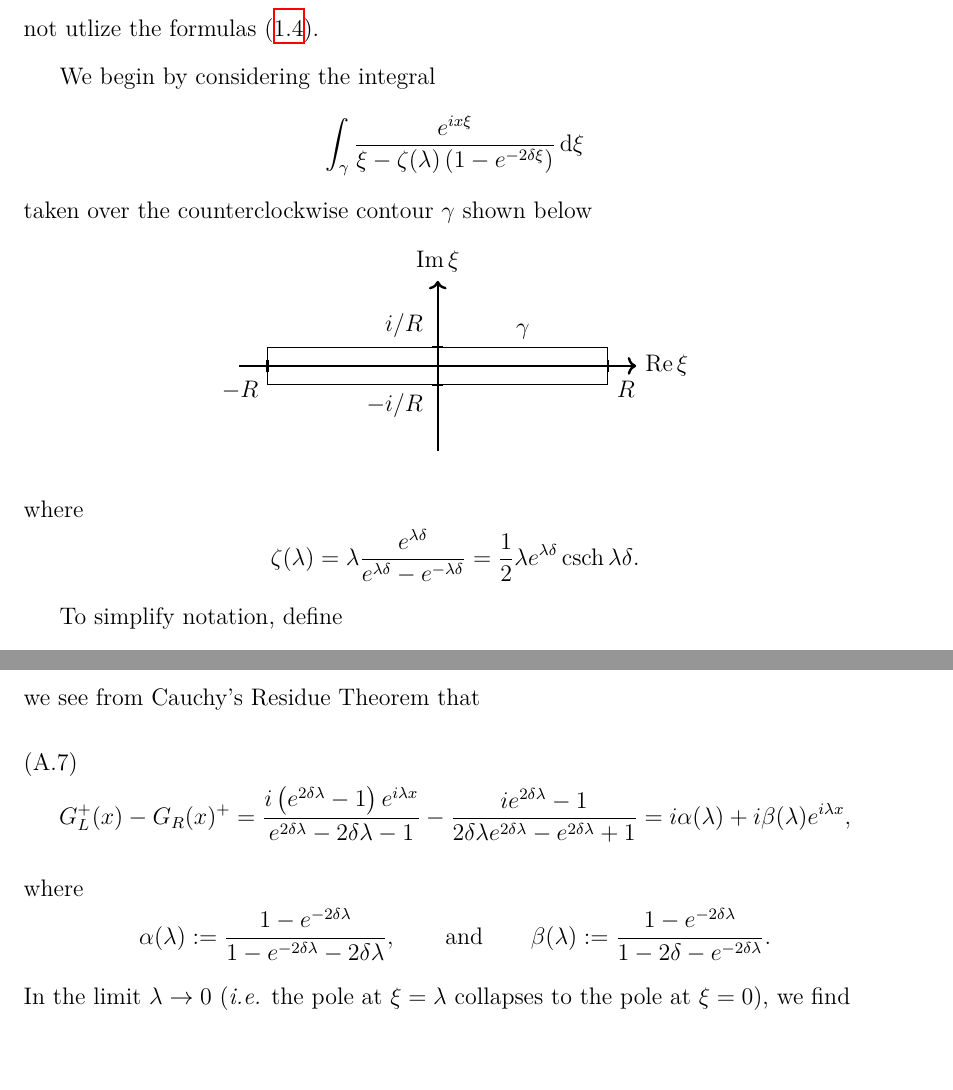
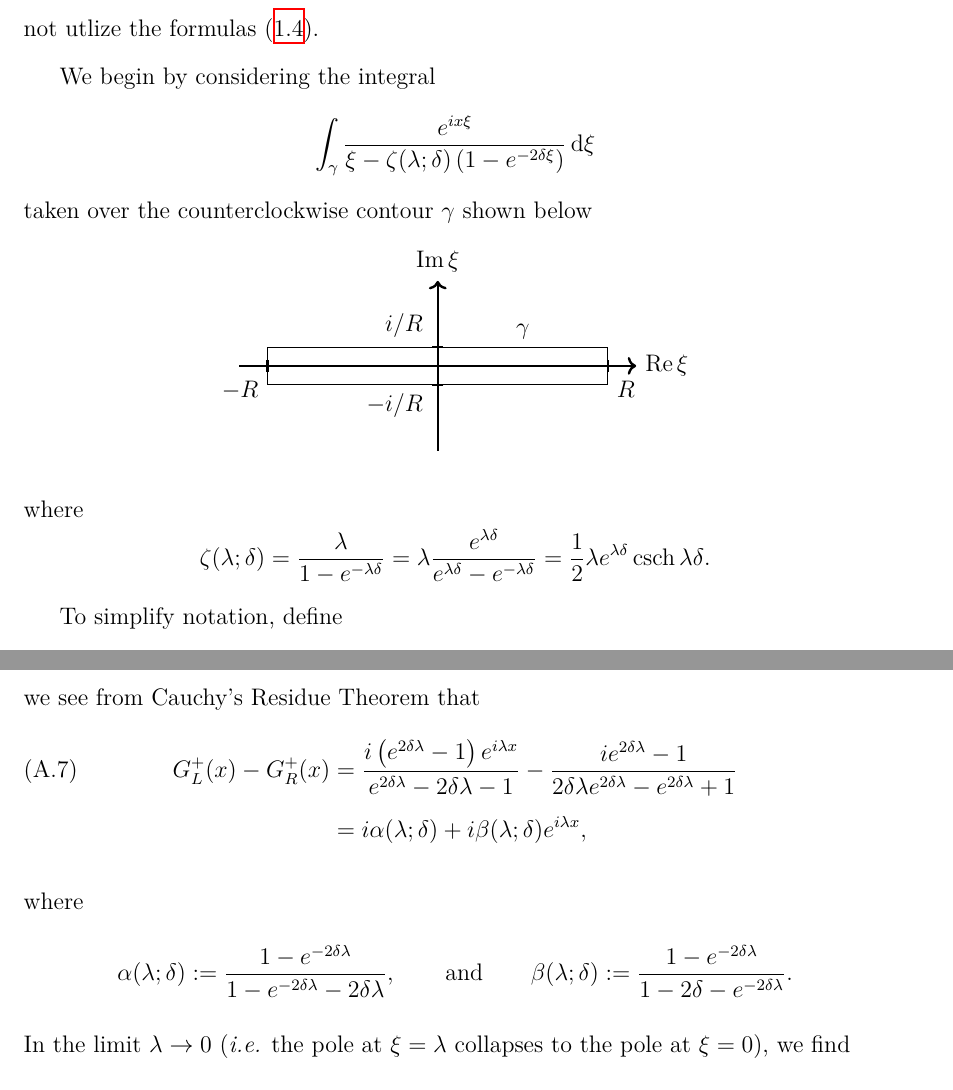
Before and after one commit to ADGC/ilw-dsm-dissertation, a LaTeX thesis (dissertation.tex, which reads Appendices/app-JumpRelation.tex): two parts of pages 124 and 125 of 140, joined at a grey line, cut so that both start at the same text, the shorter picture padded with empty space. Compiled offline with XeLaTeX.

Commit message:
Corrections in Jump Relation Appendix.

```diff
--- a/Appendices/app-JumpRelation.tex
+++ b/Appendices/app-JumpRelation.tex
@@ -11,7 +11,7 @@ In this appendix we present an alternate proof of the jump relation
 
 We begin by considering the integral
 \[
-	\int_{\gamma} \frac{e^{i x \xi }}{\xi - \zeta(\lambda)\(1-e^{-2 \delta \xi} \)} \, \mathrm{d}\xi
+	\int_{\gamma} \frac{e^{i x \xi }}{\xi - \zeta(\lambda; \delta)\(1-e^{-2 \delta \xi} \)} \, \mathrm{d}\xi
 \]
 taken over the counterclockwise contour $\gamma$ shown below
 \begin{center}
@@ -46,7 +46,8 @@ taken over the counterclockwise contour $\gamma$ shown below
 \end{center}
 where
 \[
-	\zeta(\lambda)
+	\zeta(\lambda; \delta)
+		= \frac{\lambda}{1-e^{-\lambda \delta}}
 		= \lambda \frac{e^{\lambda \delta}}{e^{\lambda \delta} - e^{-\lambda \delta}}
 		= \frac{1}{2} \lambda e^{\lambda \delta} \csch{\lambda \delta}.
 \]
@@ -86,19 +87,19 @@ and
 \]
 we see from Cauchy's Residue Theorem that
 \begin{align} \label{eq:1.02-ILW.GL-GR}
-	G_L^+(x) - G_R(x)^+
-		= \frac{i \(e^{2 \delta \lambda }-1\)
+	G_L^+(x) - G_R^+(x)
+		&= \frac{i \(e^{2 \delta \lambda }-1\)
 				e^{i \lambda x}}{e^{2 \delta  \lambda} -2 \delta \lambda -1}
-			-\frac{i e^{2 \delta  \lambda}-1}{2 \delta \lambda e^{2 \delta \lambda}-e^{2 \delta \lambda}+1}
-		= i \alpha(\lambda) + i \beta(\lambda) e^{i\lambda x},
+			-\frac{i e^{2 \delta  \lambda}-1}{2 \delta \lambda e^{2 \delta \lambda}-e^{2 \delta \lambda}+1} \\
+		&= i \alpha(\lambda; \delta) + i \beta(\lambda;\delta) e^{i\lambda x}, \nonumber
 \end{align}
 where
 \[
-	\alpha(\lambda)
+	\alpha(\lambda; \delta)
 		:= \frac{1 - e^{-2\delta \lambda}}
 			{1 - e^{-2 \delta \lambda} - 2\delta \lambda},
 	\qquad \text{and} \qquad
-	\beta(\lambda)
+	\beta(\lambda; \delta)
 		:= \frac{1-e^{-2\delta \lambda}}{1-2\delta - e^{-2\delta \lambda}}.
 \]
 In the limit $\lambda \to 0$ (\textit{i.e.} the pole at $\xi = \lambda$ collapses to the
```
Also changed, not shown: Appendices/app-JumpRelation.tex (2 more changed lines).
